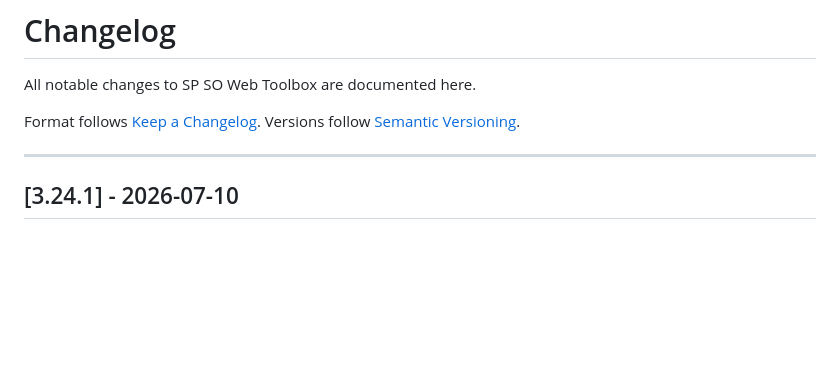
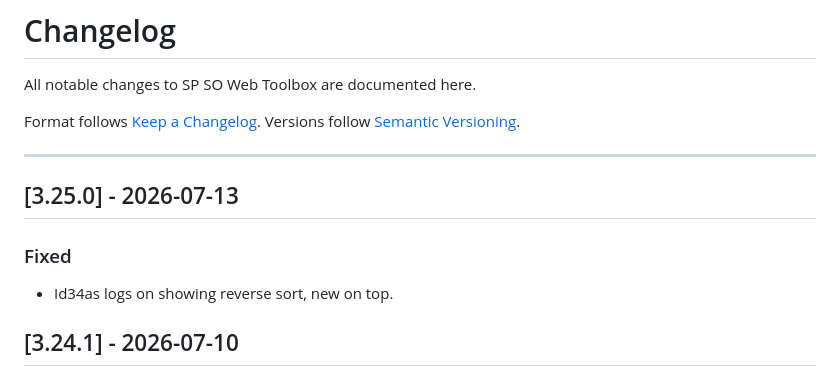
Before and after one commit to marcusmarcal/SO-Toolbox, a Markdown page: CHANGELOG.md, the part around the change. GitHub-like rendering; blank space fills up the shorter version.

Commit message:
Changelog: - Id34as logs on showing reverse sort, new on top.

```diff
--- a/CHANGELOG.md
+++ b/CHANGELOG.md
@@ -6,6 +6,12 @@ Format follows [Keep a Changelog](https://keepachangelog.com/en/1.1.0/).
 Versions follow [Semantic Versioning](https://semver.org/spec/v2.0.0.html).
 
 ---
+
+## [3.25.0] - 2026-07-13
+
+### Fixed
+
+- Id34as logs on showing reverse sort, new on top.
 
 ## [3.24.1] - 2026-07-10
 
```
